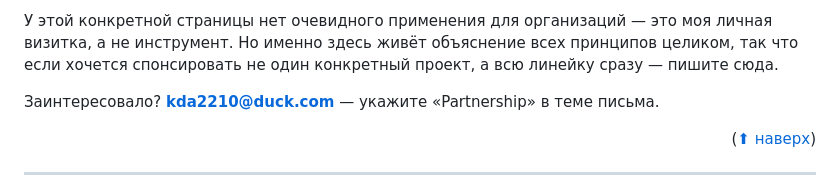
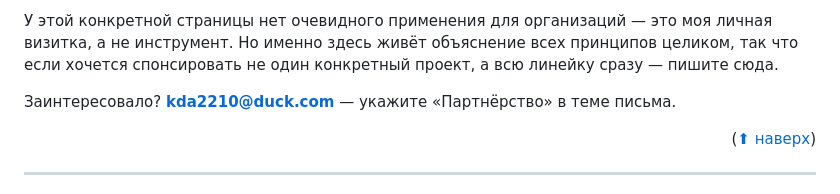
Before and after one commit to kda2210/kda2210.github.io, a Markdown page: README.md, the part around the change. Rendered like a GitHub page.

```diff
--- a/README.md
+++ b/README.md
@@ -784,7 +784,7 @@ GBVZ3TMMJLWJ7RUCM2X6QQZADWHFLHEGDDVOT3TPLVLJFQOCEGVLUCU4
 
 У этой конкретной страницы нет очевидного применения для организаций — это моя личная визитка, а не инструмент. Но именно здесь живёт объяснение всех принципов целиком, так что если хочется спонсировать не один конкретный проект, а всю линейку сразу — пишите сюда.
 
-Заинтересовало? **kda2210@duck.com** — укажите «Partnership» в теме письма.
+Заинтересовало? **kda2210@duck.com** — укажите «Партнёрство» в теме письма.
 
 <p align="right">(<a href="#ru-top">⬆ наверх</a>)</p>
 
```
